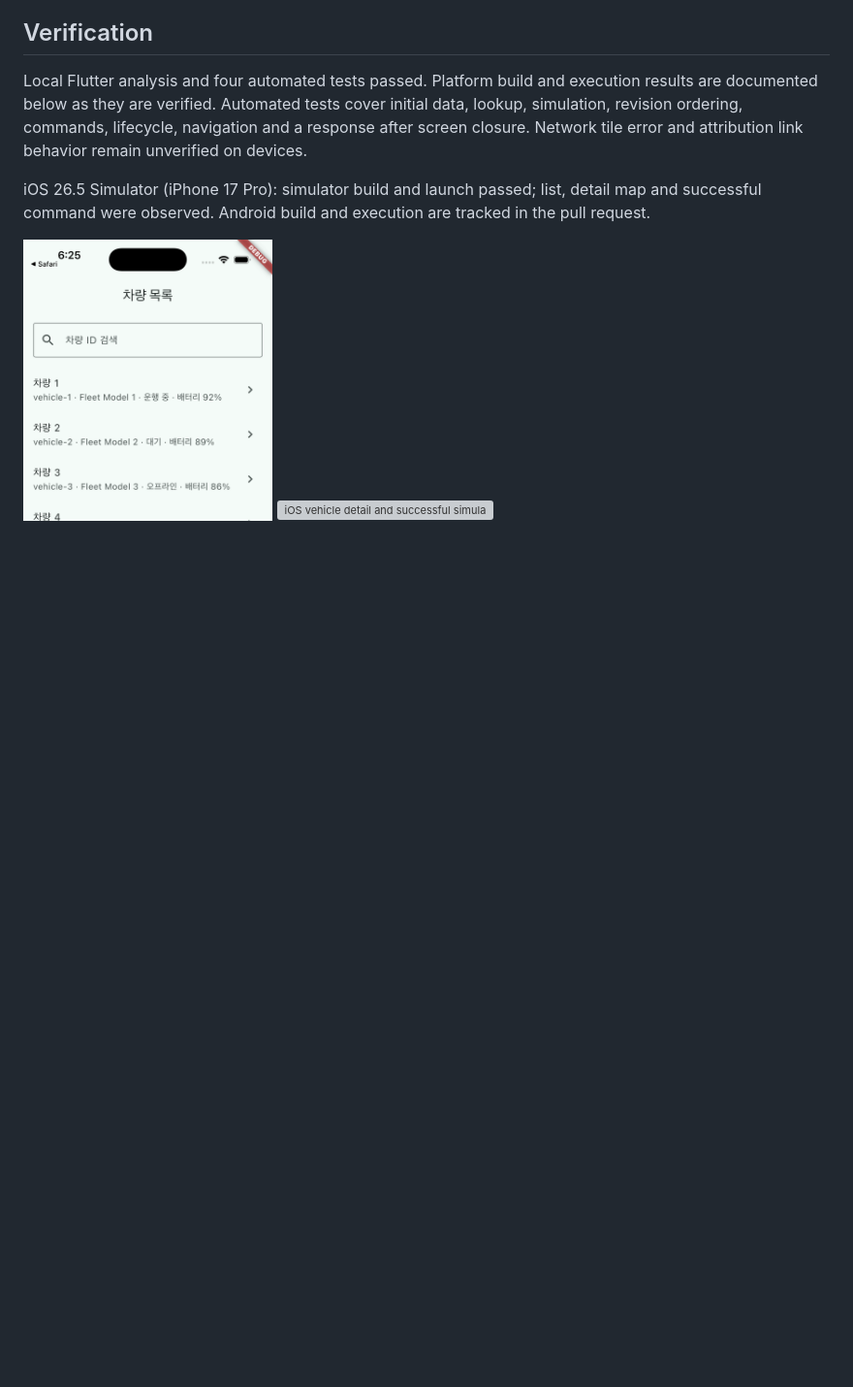
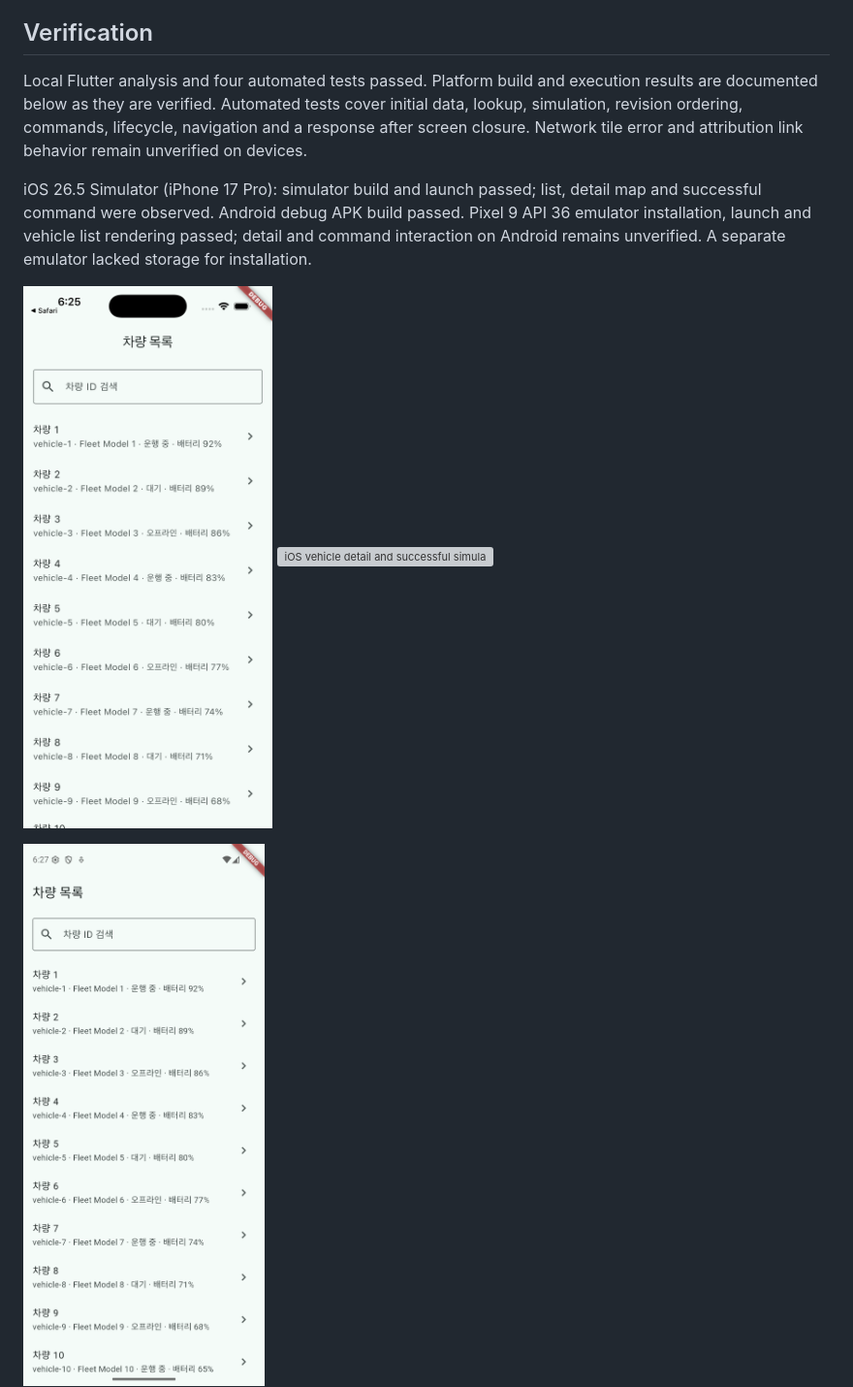
Before and after one commit to CodingBot000/FleetBridge-Flutter, a Markdown page: README.md, the part around the change. Shown at 97% size. Drawn GitHub-style; pictures changed too: docs/screenshots/android-list.png (added); blank space fills up the shorter version; grey boxes are pictures that could not be loaded.

Commit message:
Record Android build and emulator launch

```diff
--- a/README.md
+++ b/README.md
@@ -14,7 +14,9 @@ Maps use OpenStreetMap tiles over the network, with visible attribution and an e
 
 Local Flutter analysis and four automated tests passed. Platform build and execution results are documented below as they are verified. Automated tests cover initial data, lookup, simulation, revision ordering, commands, lifecycle, navigation and a response after screen closure. Network tile error and attribution link behavior remain unverified on devices.
 
-iOS 26.5 Simulator (iPhone 17 Pro): simulator build and launch passed; list, detail map and successful command were observed. Android build and execution are tracked in the pull request.
+iOS 26.5 Simulator (iPhone 17 Pro): simulator build and launch passed; list, detail map and successful command were observed. Android debug APK build passed. Pixel 9 API 36 emulator installation, launch and vehicle list rendering passed; detail and command interaction on Android remains unverified. A separate emulator lacked storage for installation.
 
 ![iOS vehicle list](docs/screenshots/ios-list.png)
 ![iOS vehicle detail and successful simulated command](docs/screenshots/ios-detail.png)
+
+![Android vehicle list](docs/screenshots/android-list.png)
```
Also changed, not shown: docs/migration.md (+1 -1 lines).
